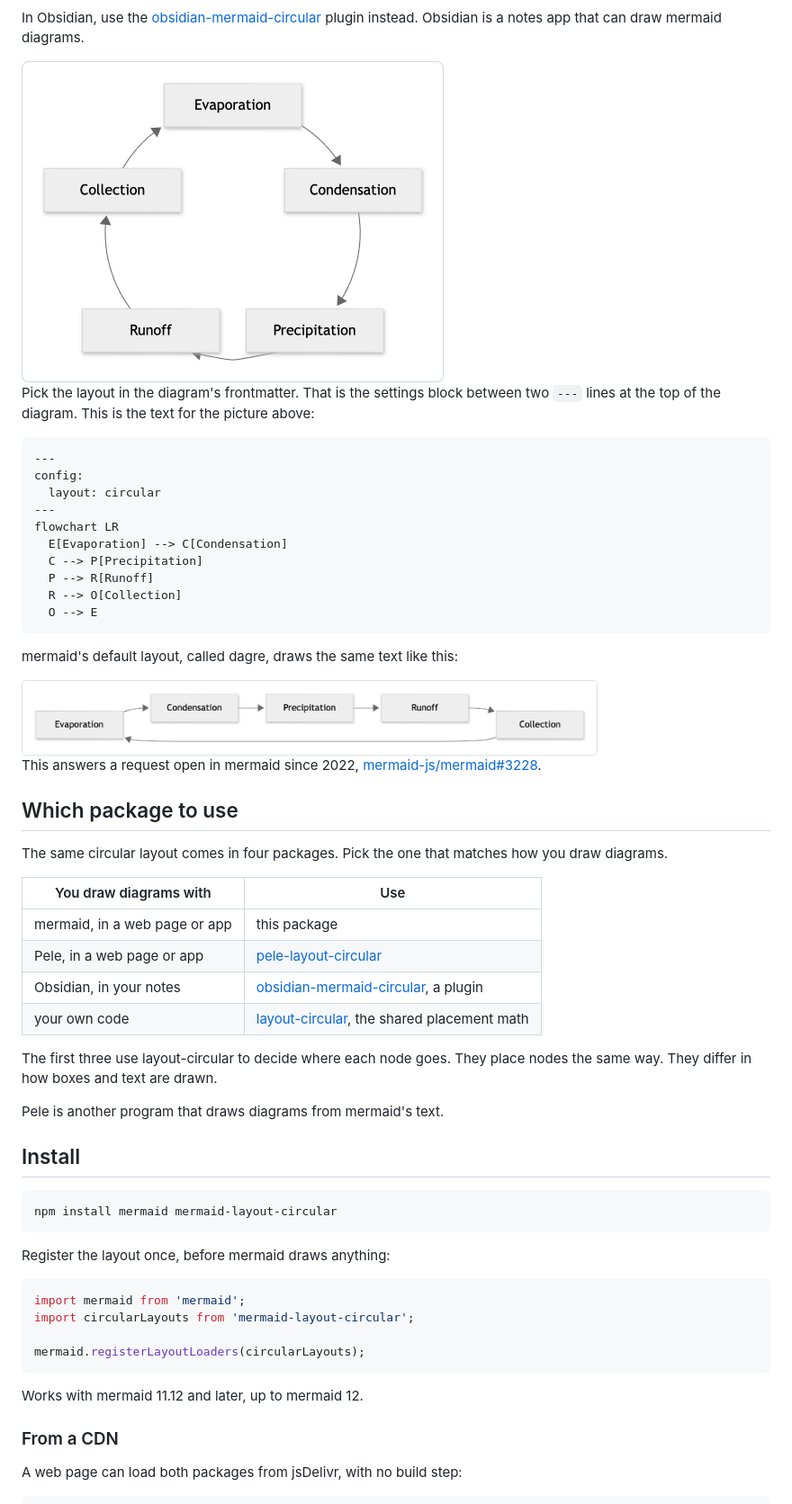
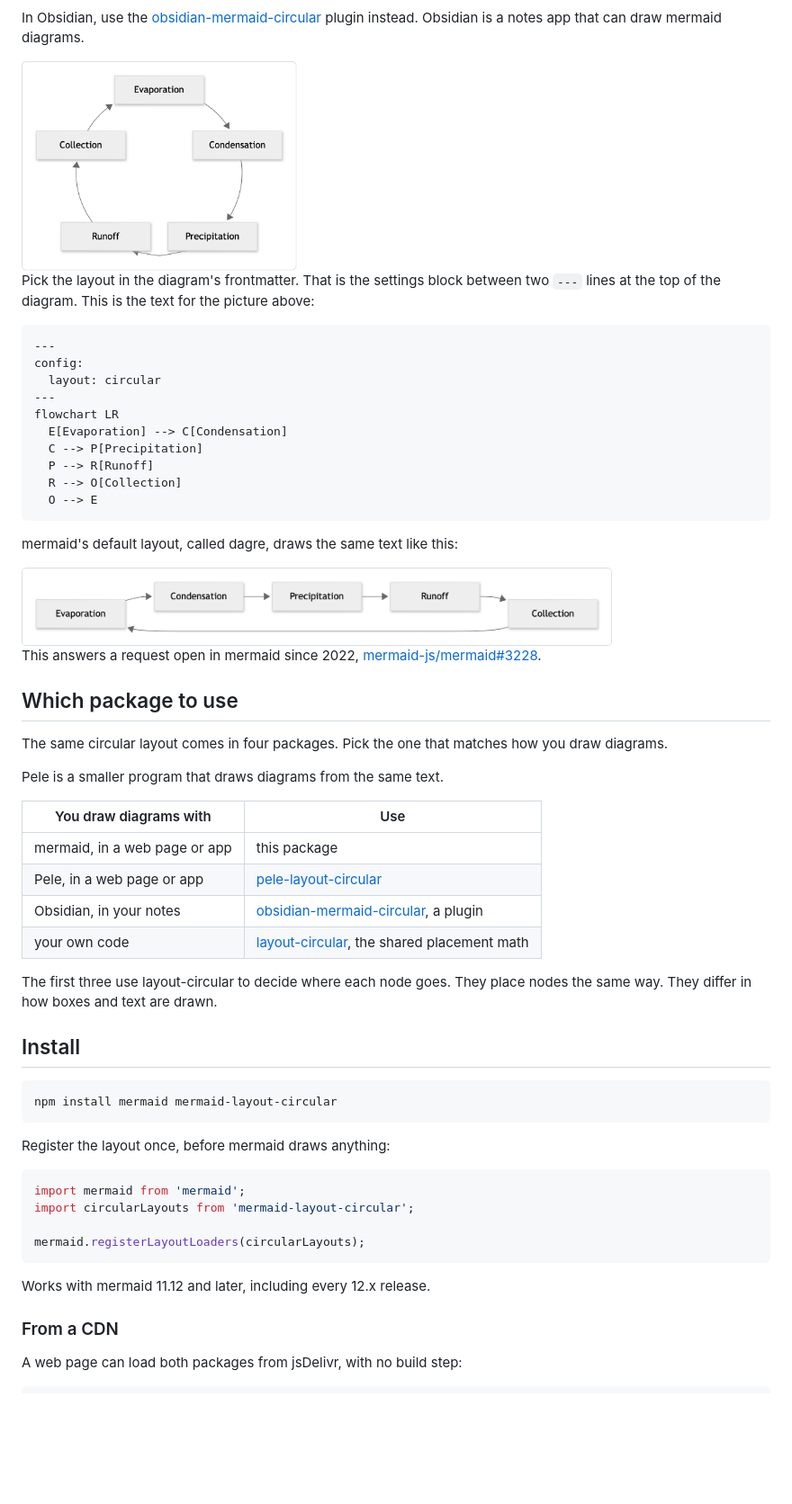
Before and after one commit to AndrewBroz/mermaid-layout-circular, a Markdown page: README.md, the part around one of its changes. Shown at 90% size. GitHub-like rendering; blank space fills up the shorter version.

````diff
--- a/README.md
+++ b/README.md
@@ -14,7 +14,7 @@ In Obsidian, use the
 plugin instead. Obsidian is a notes app that can draw mermaid
 diagrams.
 
-<img src="docs/media/water-cycle.png" width="470" alt="Five boxes on a circle, Evaporation at the top, joined clockwise by curved arrows.">
+<img src="docs/media/water-cycle.png" width="306" alt="Five boxes on a circle, Evaporation at the top, joined clockwise by curved arrows.">
 
 Pick the layout in the diagram's frontmatter. That is the settings
 block between two `---` lines at the top of the diagram. This is the
@@ -35,7 +35,7 @@ flowchart LR
 
 mermaid's default layout, called dagre, draws the same text like this:
 
-<img src="docs/media/water-cycle-dagre.png" width="640" alt="The same five boxes in a row, with one long arrow looping back from Collection to Evaporation.">
+<img src="docs/media/water-cycle-dagre.png" width="656" alt="The same five boxes in a row, with one long arrow looping back from Collection to Evaporation.">
 
 This answers a request open in mermaid since 2022,
 [mermaid-js/mermaid#3228](https://github.com/mermaid-js/mermaid/issues/3228).
@@ -44,6 +44,8 @@ This answers a request open in mermaid since 2022,
 
 The same circular layout comes in four packages. Pick the one that
 matches how you draw diagrams.
+
+Pele is a smaller program that draws diagrams from the same text.
 
 | You draw diagrams with | Use |
 | --- | --- |
@@ -54,8 +56,6 @@ matches how you draw diagrams.
 
 The first three use layout-circular to decide where each node goes.
 They place nodes the same way. They differ in how boxes and text are drawn.
-
-Pele is another program that draws diagrams from mermaid's text.
 
 ## Install
 
@@ -72,7 +72,7 @@ import circularLayouts from 'mermaid-layout-circular';
 mermaid.registerLayoutLoaders(circularLayouts);
 ```
 
-Works with mermaid 11.12 and later, up to mermaid 12.
+Works with mermaid 11.12 and later, including every 12.x release.
 
 ### From a CDN
 
````
Also changed, not shown: other parts of README.md (+28 -39 lines), docs/DECISIONS.md (+14 -7 lines), docs/GALLERY.md (+46 -44 lines), docs/media/figure-eight.png, docs/media/hub.png, docs/media/lifecycle-band.png, docs/media/lifecycle-box.png, docs/media/satellite.png, docs/media/wheel.png, 2 other files.
